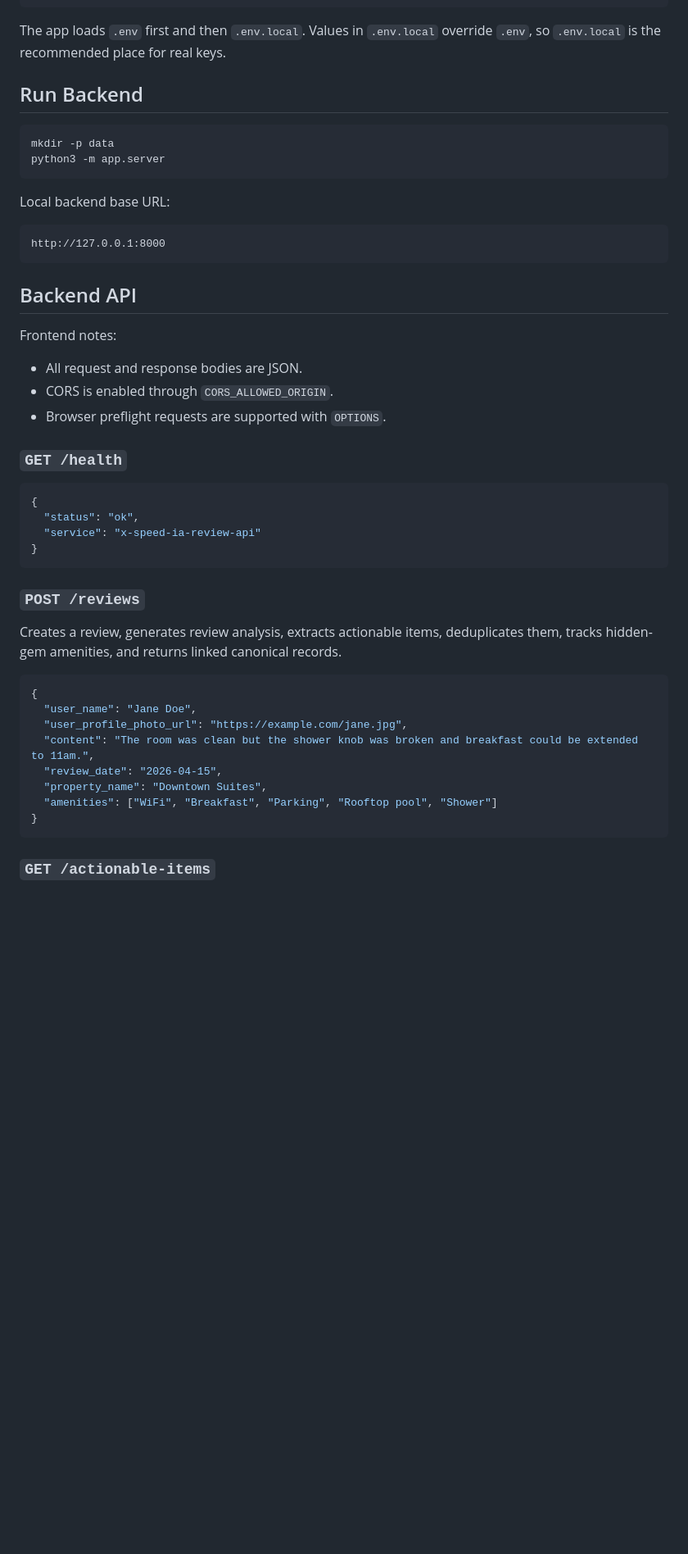
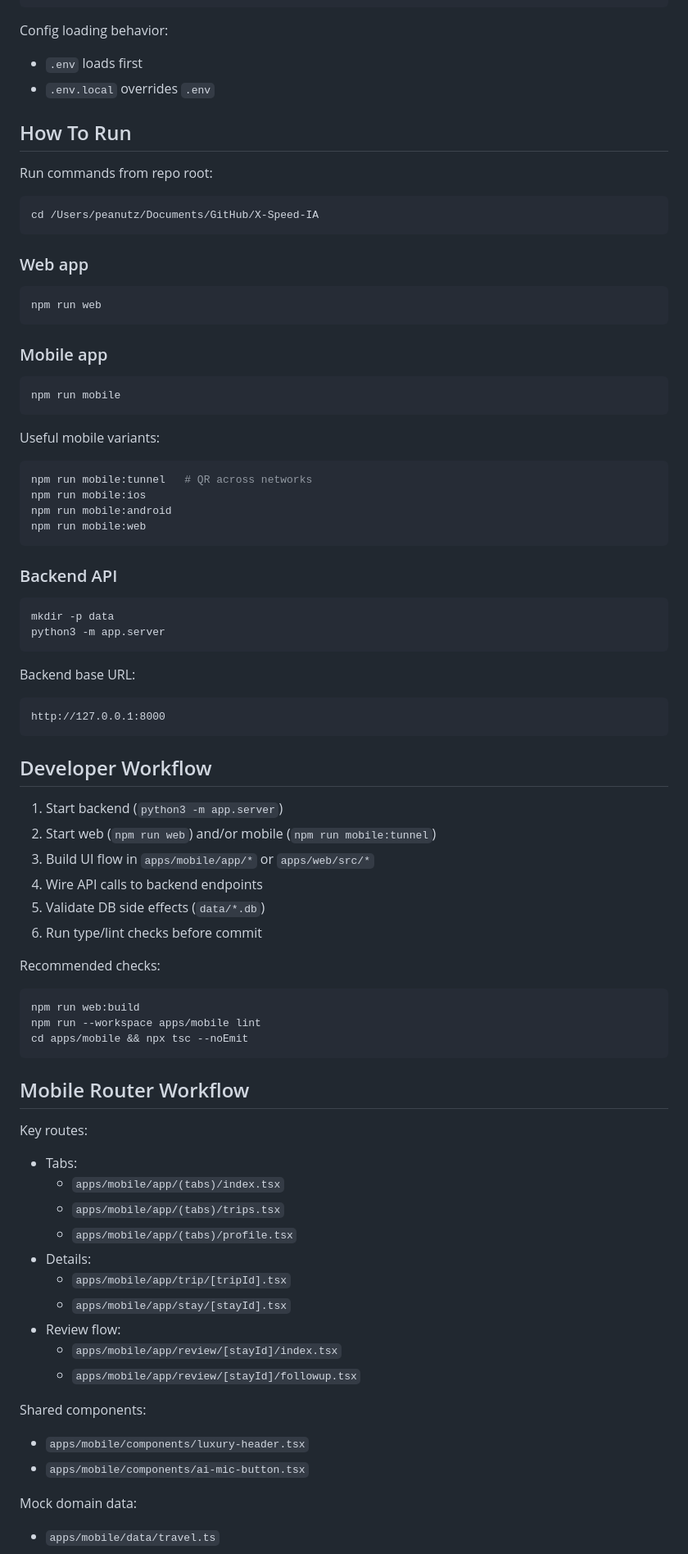
Before and after one commit to peanutz28/X-Speed-IA, a Markdown page: README.md, the part around one of its changes. Shown at 82% size. Drawn GitHub-style; blank space fills up the shorter version.

````diff
--- a/README.md
+++ b/README.md
@@ -75,55 +69,87 @@ REVIEW_APP_PORT="8000"
 CORS_ALLOWED_ORIGIN="*"
 ```
 
-The app loads `.env` first and then `.env.local`. Values in `.env.local`
-override `.env`, so `.env.local` is the recommended place for real keys.
+Config loading behavior:
+- `.env` loads first
+- `.env.local` overrides `.env`
 
-## Run Backend
+## How To Run
+
+Run commands from repo root:
+
+```bash
+cd /Users/peanutz/Documents/GitHub/X-Speed-IA
+```
+
+### Web app
+
+```bash
+npm run web
+```
+
+### Mobile app
+
+```bash
+npm run mobile
+```
+
+Useful mobile variants:
+
+```bash
+npm run mobile:tunnel   # QR across networks
+npm run mobile:ios
+npm run mobile:android
+npm run mobile:web
+```
+
+### Backend API
 
 ```bash
 mkdir -p data
 python3 -m app.server
 ```
 
-Local backend base URL:
+Backend base URL:
 
 ```text
 http://127.0.0.1:8000
 ```
 
-## Backend API
+## Developer Workflow
 
-Frontend notes:
+1. Start backend (`python3 -m app.server`)
+2. Start web (`npm run web`) and/or mobile (`npm run mobile:tunnel`)
+3. Build UI flow in `apps/mobile/app/*` or `apps/web/src/*`
+4. Wire API calls to backend endpoints
+5. Validate DB side effects (`data/*.db`)
+6. Run type/lint checks before commit
 
-- All request and response bodies are JSON.
-- CORS is enabled through `CORS_ALLOWED_ORIGIN`.
-- Browser preflight requests are supported with `OPTIONS`.
+Recommended checks:
 
-### `GET /health`
-
-```json
-{
-  "status": "ok",
-  "service": "x-speed-ia-review-api"
-}
+```bash
+npm run web:build
+npm run --workspace apps/mobile lint
+cd apps/mobile && npx tsc --noEmit
 ```
 
-### `POST /reviews`
+## Mobile Router Workflow
 
-Creates a review, generates review analysis, extracts actionable items,
-deduplicates them, tracks hidden-gem amenities, and returns linked canonical
-records.
+Key routes:
+- Tabs:
+  - `apps/mobile/app/(tabs)/index.tsx`
+  - `apps/mobile/app/(tabs)/trips.tsx`
+  - `apps/mobile/app/(tabs)/profile.tsx`
+- Details:
+  - `apps/mobile/app/trip/[tripId].tsx`
+  - `apps/mobile/app/stay/[stayId].tsx`
+- Review flow:
+  - `apps/mobile/app/review/[stayId]/index.tsx`
+  - `apps/mobile/app/review/[stayId]/followup.tsx`
 
-```json
-{
-  "user_name": "Jane Doe",
-  "user_profile_photo_url": "https://example.com/jane.jpg",
-  "content": "The room was clean but the shower knob was broken and breakfast could be extended to 11am.",
-  "review_date": "2026-04-15",
-  "property_name": "Downtown Suites",
-  "amenities": ["WiFi", "Breakfast", "Parking", "Rooftop pool", "Shower"]
-}
-```
+Shared components:
+- `apps/mobile/components/luxury-header.tsx`
+- `apps/mobile/components/ai-mic-button.tsx`
 
-### `GET /actionable-items`
+Mock domain data:
+- `apps/mobile/data/travel.ts`
 
````
Also changed, not shown: other parts of README.md (+113 -71 lines).
